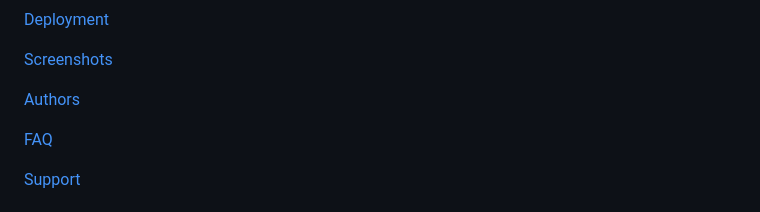
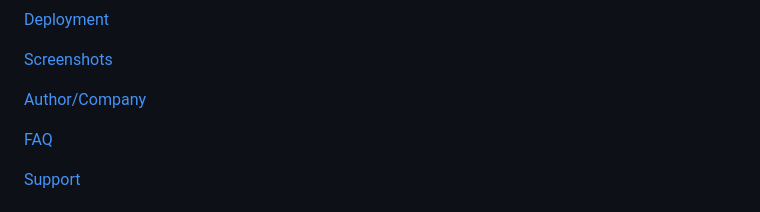
Before and after one commit to bhush-n/vendor_management, a Markdown page: README.md, the part around the change. Rendered like a GitHub page.

```diff
--- a/README.md
+++ b/README.md
@@ -19,7 +19,7 @@
 
 [Screenshots](https://github.com/bhush-n/vendor_management#screenshots)
 
-[Authors](https://github.com/bhush-n/vendor_management#assignement-by)
+[Author/Company](https://github.com/bhush-n/vendor_management#assignement-by)
 
 [FAQ](https://github.com/bhush-n/vendor_management#faq)
 
```
